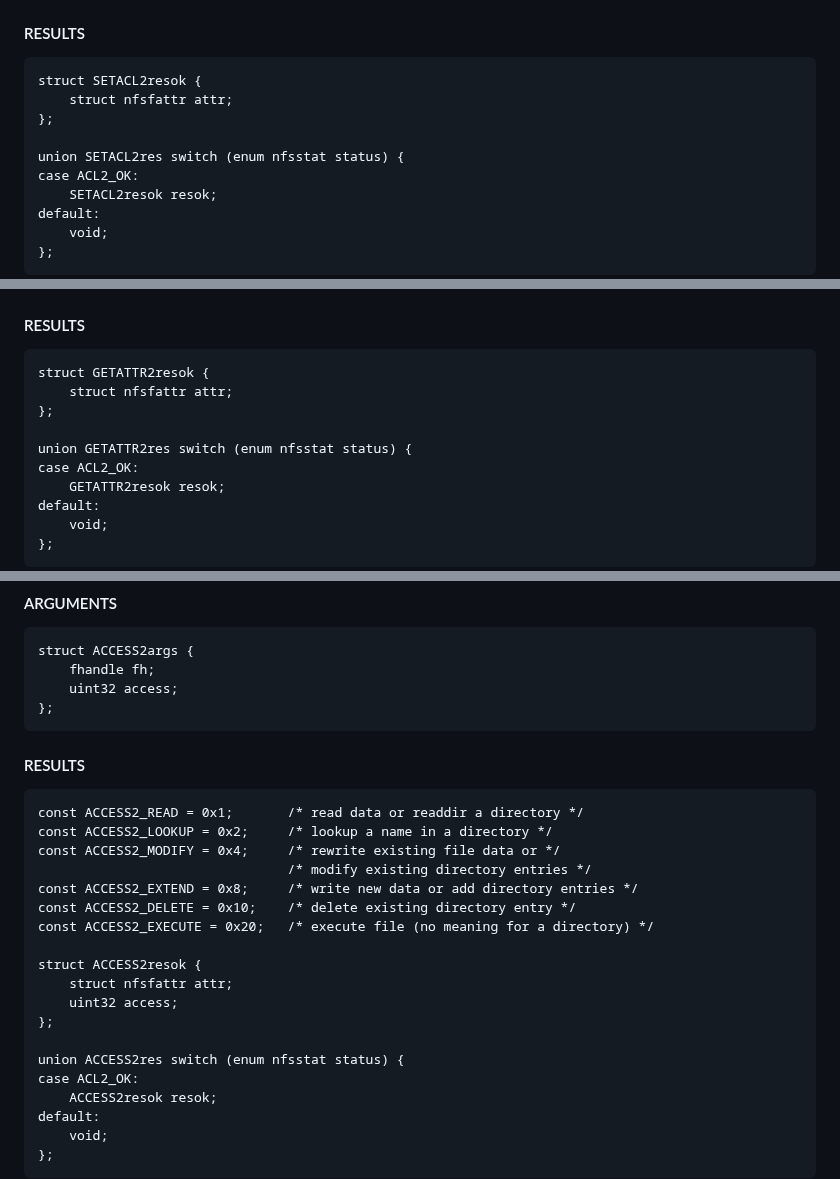
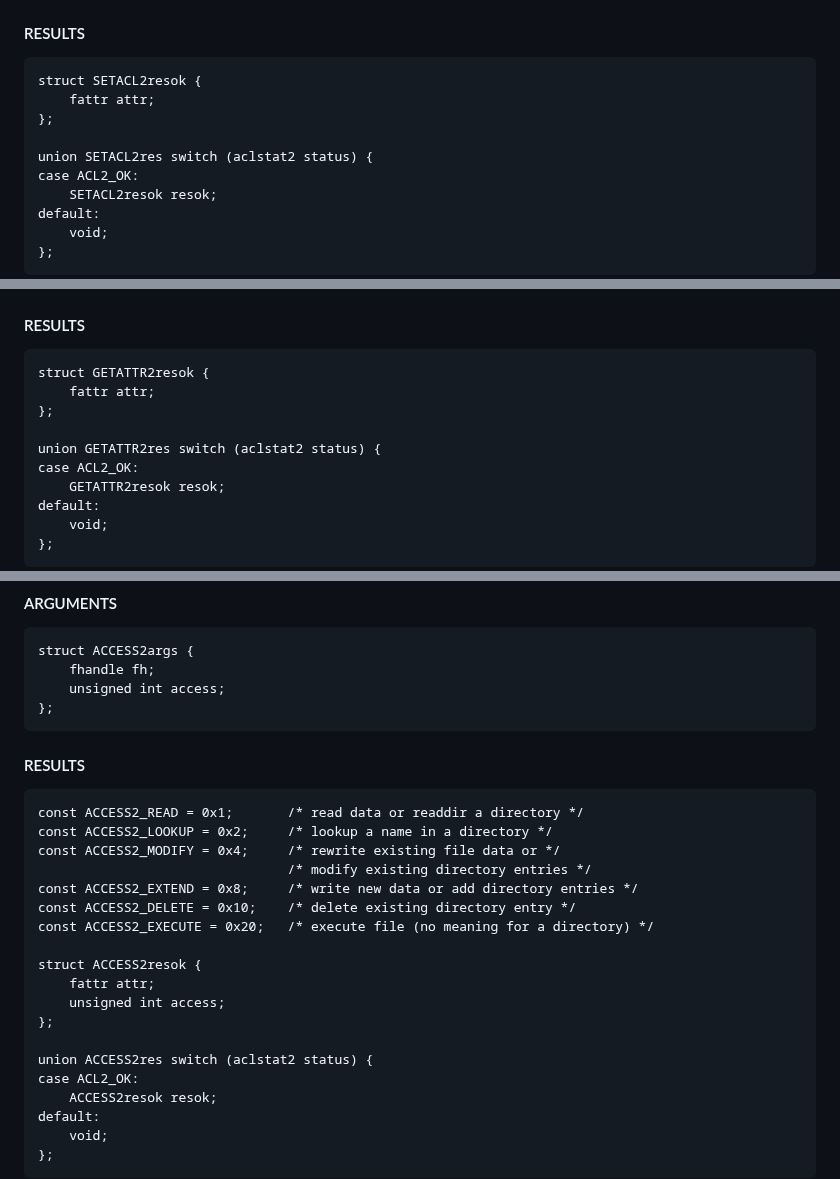
Before and after one commit to chucklever/i-d-nfs-acl, a Markdown page: draft-ietf-nfsv4-nfs-acl.md, 3 parts joined by grey strips. GitHub-like rendering.

```diff
--- a/draft-ietf-nfsv4-nfs-acl.md
+++ b/draft-ietf-nfsv4-nfs-acl.md
@@ -941,10 +941,10 @@ struct SETACL2args {
 
 ~~~ xdr
 struct SETACL2resok {
-    struct nfsfattr attr;
-};
-
-union SETACL2res switch (enum nfsstat status) {
+    fattr attr;
+};
+
+union SETACL2res switch (aclstat2 status) {
 case ACL2_OK:
     SETACL2resok resok;
 default:
@@ -1019,10 +1019,10 @@ struct GETATTR2args {
 
 ~~~ xdr
 struct GETATTR2resok {
-    struct nfsfattr attr;
-};
-
-union GETATTR2res switch (enum nfsstat status) {
+    fattr attr;
+};
+
+union GETATTR2res switch (aclstat2 status) {
 case ACL2_OK:
     GETATTR2resok resok;
 default:
@@ -1065,7 +1065,7 @@ about the content of the returned file attributes.
 ~~~ xdr
 struct ACCESS2args {
     fhandle fh;
-    uint32 access;
+    unsigned int access;
 };
 ~~~
 
@@ -1081,11 +1081,11 @@ const ACCESS2_DELETE = 0x10;    /* delete existing directory entry */
 const ACCESS2_EXECUTE = 0x20;   /* execute file (no meaning for a directory) */
 
 struct ACCESS2resok {
-    struct nfsfattr attr;
-    uint32 access;
-};
-
-union ACCESS2res switch (enum nfsstat status) {
+    fattr attr;
+    unsigned int access;
+};
+
+union ACCESS2res switch (aclstat2 status) {
 case ACL2_OK:
     ACCESS2resok resok;
 default:
```
Also changed, not shown: other parts of draft-ietf-nfsv4-nfs-acl.md (+29 -29 lines).
